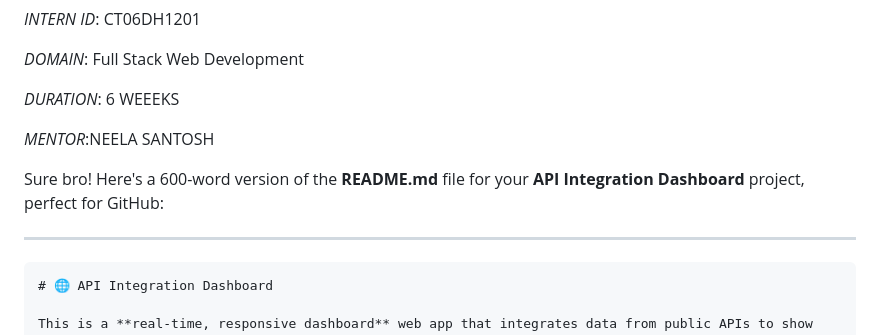
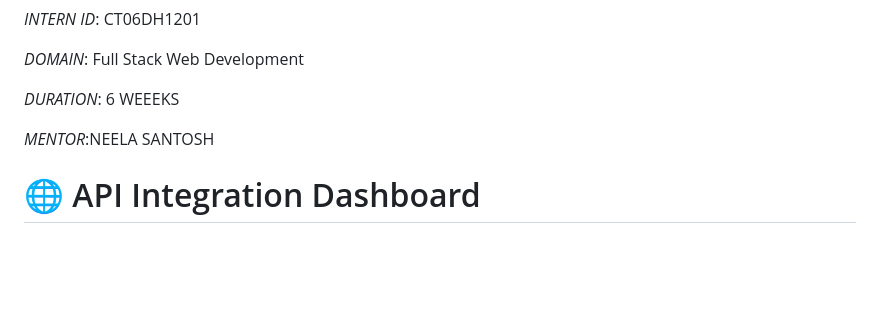
Before and after one commit to hasini833/API-Integration_task1, a Markdown page: README.md, the part around the change printed below. Drawn GitHub-style; blank space fills up the shorter version.

````diff
--- a/README.md
+++ b/README.md
@@ -13,11 +13,6 @@
 *MENTOR*:NEELA SANTOSH
 
 
-Sure bro! Here's a 600-word version of the **README.md** file for your **API Integration Dashboard** project, perfect for GitHub:
-
----
-
-```markdown
 # 🌐 API Integration Dashboard
 
 This is a **real-time, responsive dashboard** web app that integrates data from public APIs to show live weather updates and the latest news headlines. It is built using HTML, CSS, and JavaScript without any frameworks, keeping it lightweight and beginner-friendly.
````
Also changed, not shown: other parts of README.md (+0 -4 lines).
